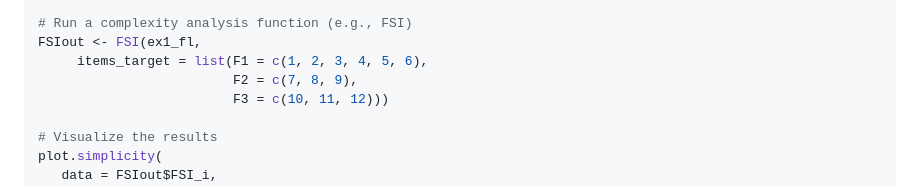
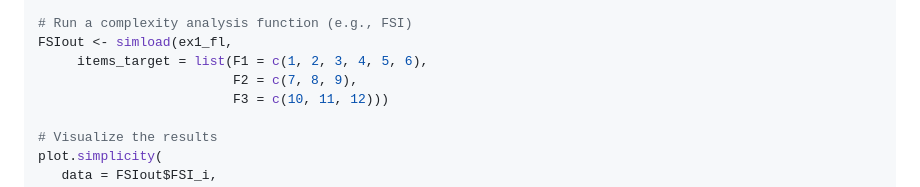
Before and after one commit to cmerinos/facomplex, a Markdown page: README.md, the part around the change. GitHub-like rendering.

```diff
--- a/README.md
+++ b/README.md
@@ -47,7 +47,7 @@ ex1_fl <- data.frame(
 )
 
 # Run a complexity analysis function (e.g., FSI)
-FSIout <- FSI(ex1_fl,
+FSIout <- simload(ex1_fl,
      items_target = list(F1 = c(1, 2, 3, 4, 5, 6),
                          F2 = c(7, 8, 9),
                          F3 = c(10, 11, 12)))
```
